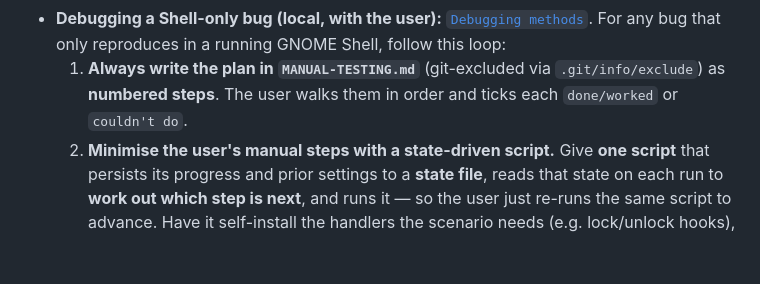
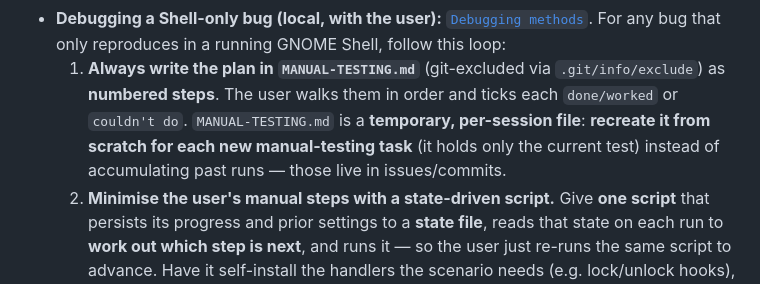
Before and after one commit to mpashka/gnome-widget-panel, a Markdown page: AGENTS.md, the part around the change. Drawn GitHub-style; blank space fills up the shorter version.

Commit message:
docs: MANUAL-TESTING.md is a temporary, per-session file (recreate each time)
Clarify the local-debugging rule: the manual-testing plan is written in
MANUAL-TESTING.md and that file holds only the current test — recreate it from
scratch for each new manual-testing task instead of accumulating past runs.

Co-Authored-By: Claude Opus 4.8 (1M context) <noreply@anthropic.com>

```diff
--- a/AGENTS.md
+++ b/AGENTS.md
@@ -215,7 +215,10 @@ matching task:
   bug that only reproduces in a running GNOME Shell, follow this loop:
   1. **Always write the plan in `MANUAL-TESTING.md`** (git-excluded via
      `.git/info/exclude`) as **numbered steps**. The user walks them in order and
-     ticks each `done/worked` or `couldn't do`.
+     ticks each `done/worked` or `couldn't do`. `MANUAL-TESTING.md` is a
+     **temporary, per-session file**: **recreate it from scratch for each new
+     manual-testing task** (it holds only the current test) instead of
+     accumulating past runs — those live in issues/commits.
   2. **Minimise the user's manual steps with a state-driven script.** Give **one
      script** that persists its progress and prior settings to a **state file**,
      reads that state on each run to **work out which step is next**, and runs it
```
